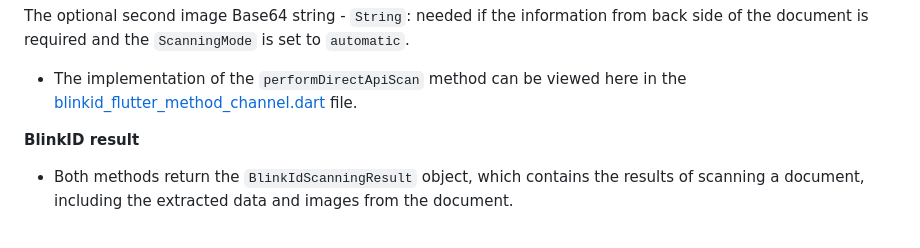
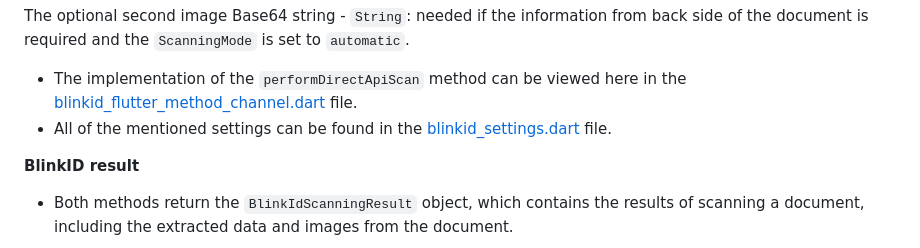
Before and after one commit to BlinkID/blinkid-flutter, a Markdown page: BlinkID/CHANGELOG.md, the part around the change. GitHub-like rendering.

```diff
--- a/BlinkID/CHANGELOG.md
+++ b/BlinkID/CHANGELOG.md
@@ -51,6 +51,7 @@ The first image Base64 string - `String`: image that represents one side of the
 The optional second image Base64 string - `String`: needed if the information from back side of the document is required and the `ScanningMode` is set to `automatic`.
 
 - The implementation of the `performDirectApiScan` method can be viewed here in the [blinkid_flutter_method_channel.dart](https://github.com/BlinkID/blinkid-flutter/blob/master/BlinkID/lib/blinkid_flutter_method_channel.dart) file.
+- All of the mentioned settings can be found in the [blinkid_settings.dart](https://github.com/BlinkID/blinkid-flutter/blob/master/BlinkID/lib/blinkid_settings.dart) file.
 
 **BlinkID result**
 
```
Also changed, not shown: README.md (+4 -4 lines), Release notes.md (+1 -0 lines).
